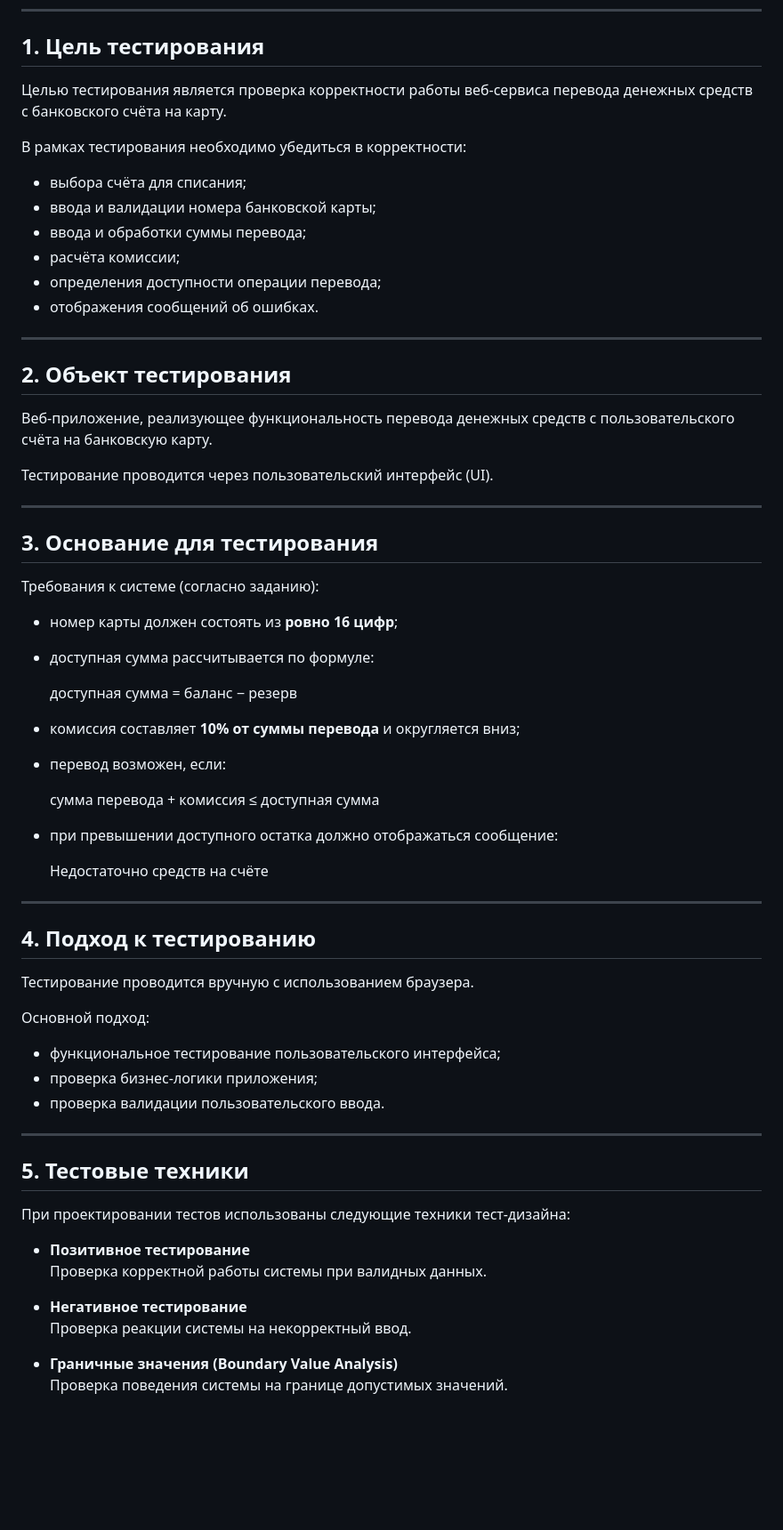
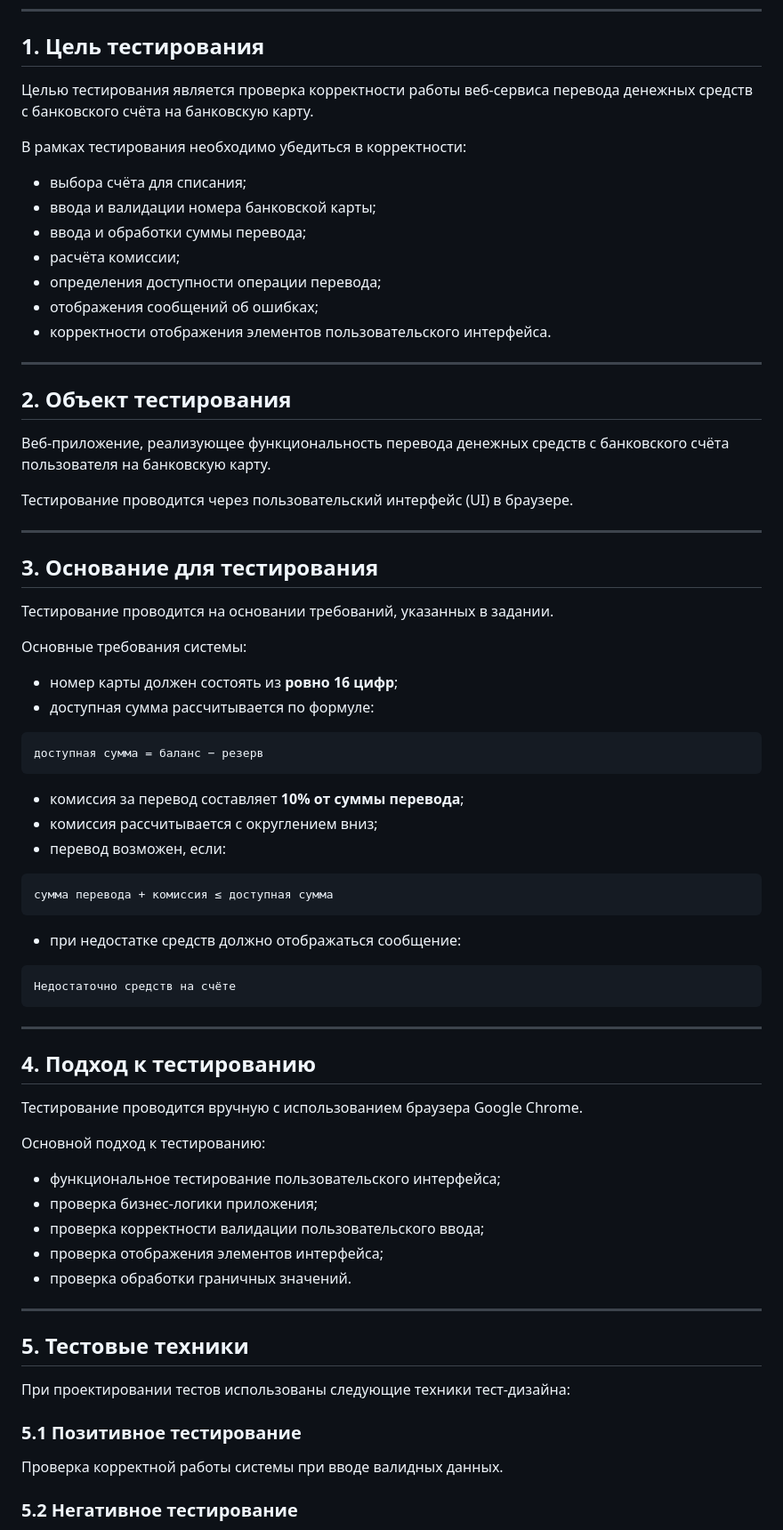
Before and after one commit to ExtroZ-ui/f-bank-testing, a Markdown page: manual/test-design.md, the part around one of its changes. Shown at 89% size. GitHub-like rendering; blank space fills up the shorter version.

````diff
--- a/manual/test-design.md
+++ b/manual/test-design.md
@@ -4,54 +4,68 @@
 
 ## 1. Цель тестирования
 
-Целью тестирования является проверка корректности работы веб-сервиса перевода денежных средств с банковского счёта на карту.
+Целью тестирования является проверка корректности работы веб-сервиса перевода денежных средств с банковского счёта на банковскую карту.
 
 В рамках тестирования необходимо убедиться в корректности:
+
 - выбора счёта для списания;
 - ввода и валидации номера банковской карты;
 - ввода и обработки суммы перевода;
 - расчёта комиссии;
 - определения доступности операции перевода;
-- отображения сообщений об ошибках.
+- отображения сообщений об ошибках;
+- корректности отображения элементов пользовательского интерфейса.
 
 ---
 
 ## 2. Объект тестирования
 
-Веб-приложение, реализующее функциональность перевода денежных средств с пользовательского счёта на банковскую карту.
+Веб-приложение, реализующее функциональность перевода денежных средств с банковского счёта пользователя на банковскую карту.
 
-Тестирование проводится через пользовательский интерфейс (UI).
+Тестирование проводится через пользовательский интерфейс (UI) в браузере.
 
 ---
 
 ## 3. Основание для тестирования
 
-Требования к системе (согласно заданию):
+Тестирование проводится на основании требований, указанных в задании.
+
+Основные требования системы:
 
 - номер карты должен состоять из **ровно 16 цифр**;
 - доступная сумма рассчитывается по формуле:
 
-  доступная сумма = баланс − резерв
+```text
+доступная сумма = баланс − резерв
+```
 
-- комиссия составляет **10% от суммы перевода** и округляется вниз;
+- комиссия за перевод составляет **10% от суммы перевода**;
+- комиссия рассчитывается с округлением вниз;
 - перевод возможен, если:
 
-  сумма перевода + комиссия ≤ доступная сумма
+```text
+сумма перевода + комиссия ≤ доступная сумма
+```
 
-- при превышении доступного остатка должно отображаться сообщение:
+- при недостатке средств должно отображаться сообщение:
 
-  Недостаточно средств на счёте
+```text
+Недостаточно средств на счёте
+```
 
 ---
 
 ## 4. Подход к тестированию
 
-Тестирование проводится вручную с использованием браузера.
+Тестирование проводится вручную с использованием браузера Google Chrome.
 
-Основной подход:
+Основной подход к тестированию:
+
 - функциональное тестирование пользовательского интерфейса;
 - проверка бизнес-логики приложения;
-- проверка валидации пользовательского ввода.
+- проверка корректности валидации пользовательского ввода;
+- проверка отображения элементов интерфейса;
+- проверка обработки граничных значений.
 
 ---
 
@@ -59,12 +73,9 @@
 
 При проектировании тестов использованы следующие техники тест-дизайна:
 
-- **Позитивное тестирование**
-  Проверка корректной работы системы при валидных данных.
+### 5.1 Позитивное тестирование
 
-- **Негативное тестирование**
-  Проверка реакции системы на некорректный ввод.
+Проверка корректной работы системы при вводе валидных данных.
 
-- **Граничные значения (Boundary Value Analysis)**
-  Проверка поведения системы на границе допустимых значений.
+### 5.2 Негативное тестирование
 
````
Also changed, not shown: other parts of manual/test-design.md (+76 -33 lines), manual/bug-reports.md (+26 -12 lines), manual/test-cases.md (+92 -95 lines), manual/images/bug-boundary.png, 13 other files.
